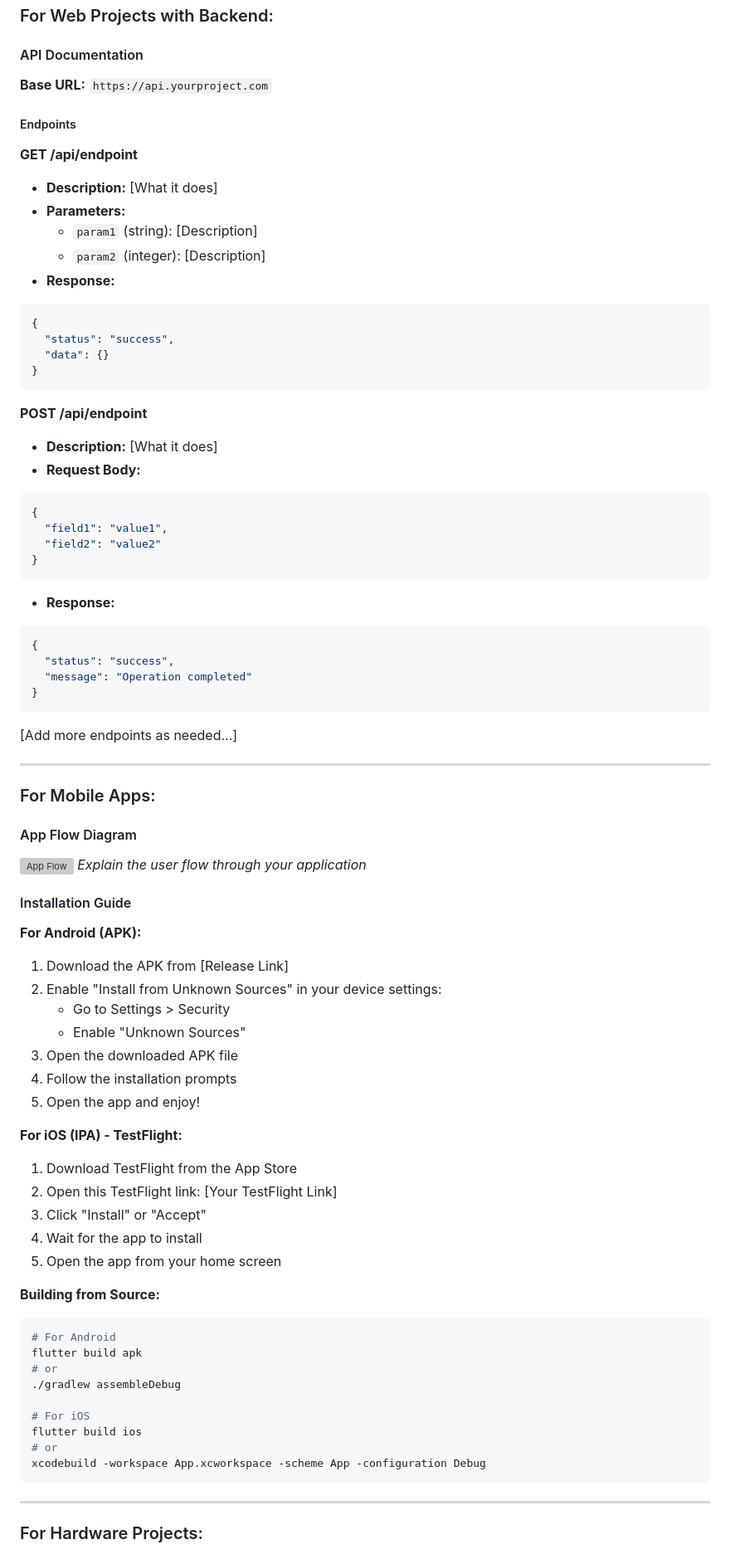
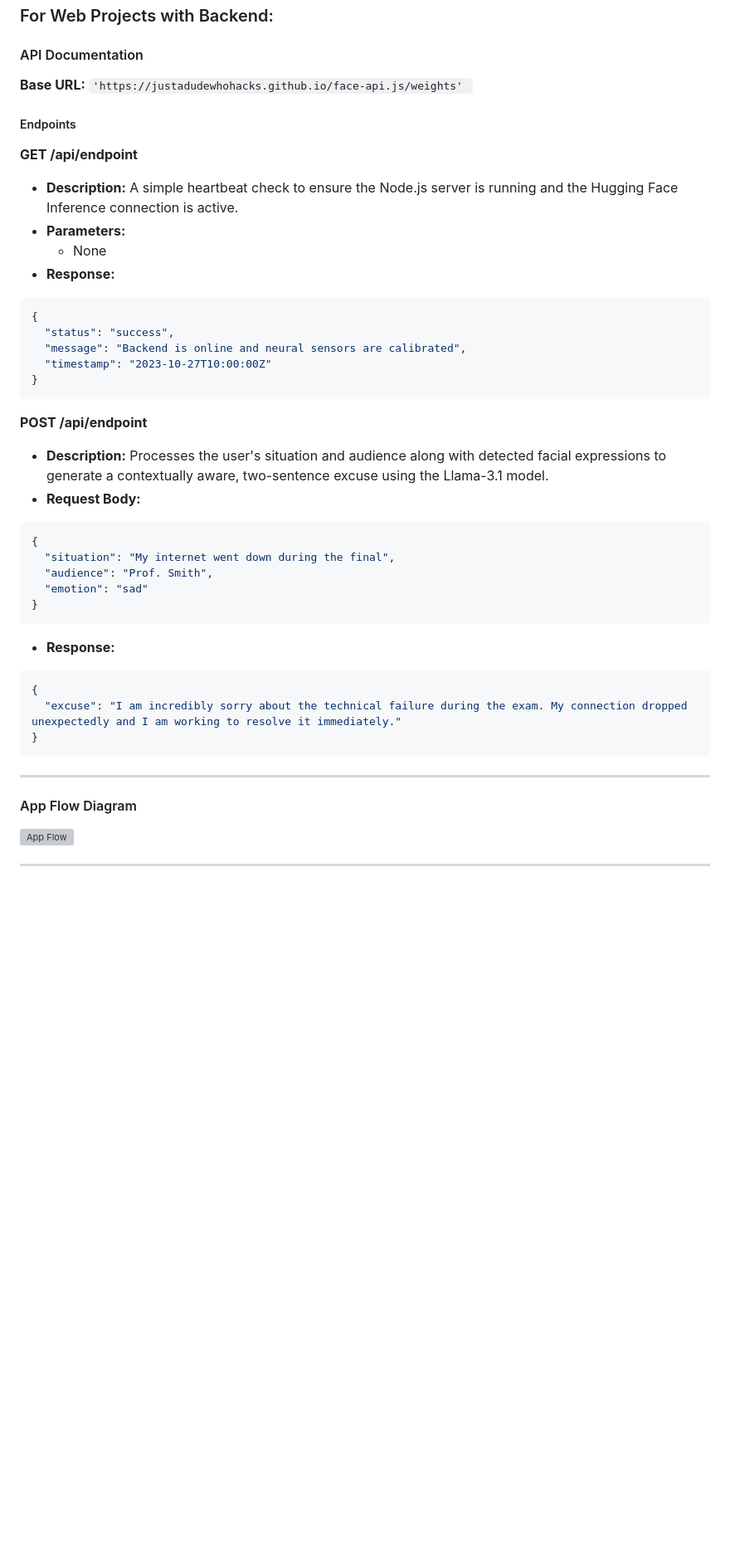
Before and after one commit to Delna-730/SorryNotSorry, a Markdown page: README.md, the part around one of its changes. Shown at 83% size. GitHub-like rendering; blank space fills up the shorter version; grey boxes are pictures that could not be loaded.

Commit message:
Refactor README for improved formatting and content
Updated README.md to enhance formatting and clarity, including image links and project descriptions.

````diff
--- a/README.md
+++ b/README.md
@@ -143,83 +165,53 @@ List the key features of your project:
 
 #### API Documentation
 
-**Base URL:** `https://api.yourproject.com`
+**Base URL:** `'https://justadudewhohacks.github.io/face-api.js/weights'
+`
 
 ##### Endpoints
 
 **GET /api/endpoint**
-- **Description:** [What it does]
+- **Description:** A simple heartbeat check to ensure the Node.js server is running and the Hugging Face Inference connection is active.
 - **Parameters:**
-  - `param1` (string): [Description]
-  - `param2` (integer): [Description]
+  - None
 - **Response:**
 ```json
 {
   "status": "success",
-  "data": {}
+  "message": "Backend is online and neural sensors are calibrated",
+  "timestamp": "2023-10-27T10:00:00Z"
 }
 ```
 
 **POST /api/endpoint**
-- **Description:** [What it does]
+- **Description:** Processes the user's situation and audience along with detected facial expressions to generate a contextually aware, two-sentence excuse using the Llama-3.1 model.
 - **Request Body:**
 ```json
 {
-  "field1": "value1",
-  "field2": "value2"
+  "situation": "My internet went down during the final",
+  "audience": "Prof. Smith",
+  "emotion": "sad"
 }
 ```
 - **Response:**
 ```json
 {
-  "status": "success",
-  "message": "Operation completed"
+  "excuse": "I am incredibly sorry about the technical failure during the exam. My connection dropped unexpectedly and I am working to resolve it immediately."
 }
 ```
 
-[Add more endpoints as needed...]
+
 
 ---
 
-### For Mobile Apps:
+
 
 #### App Flow Diagram
 
 ![App Flow](docs/app-flow.png)
-*Explain the user flow through your application*
 
-#### Installation Guide
 
-**For Android (APK):**
-1. Download the APK from [Release Link]
-2. Enable "Install from Unknown Sources" in your device settings:
-   - Go to Settings > Security
-   - Enable "Unknown Sources"
-3. Open the downloaded APK file
-4. Follow the installation prompts
-5. Open the app and enjoy!
-
-**For iOS (IPA) - TestFlight:**
-1. Download TestFlight from the App Store
-2. Open this TestFlight link: [Your TestFlight Link]
-3. Click "Install" or "Accept"
-4. Wait for the app to install
-5. Open the app from your home screen
-
-**Building from Source:**
-```bash
-# For Android
-flutter build apk
-# or
-./gradlew assembleDebug
-
-# For iOS
-flutter build ios
-# or
-xcodebuild -workspace App.xcworkspace -scheme App -configuration Debug
-```
 
 ---
 
-### For Hardware Projects:
 
````
Also changed, not shown: other parts of README.md (+111 -247 lines).
